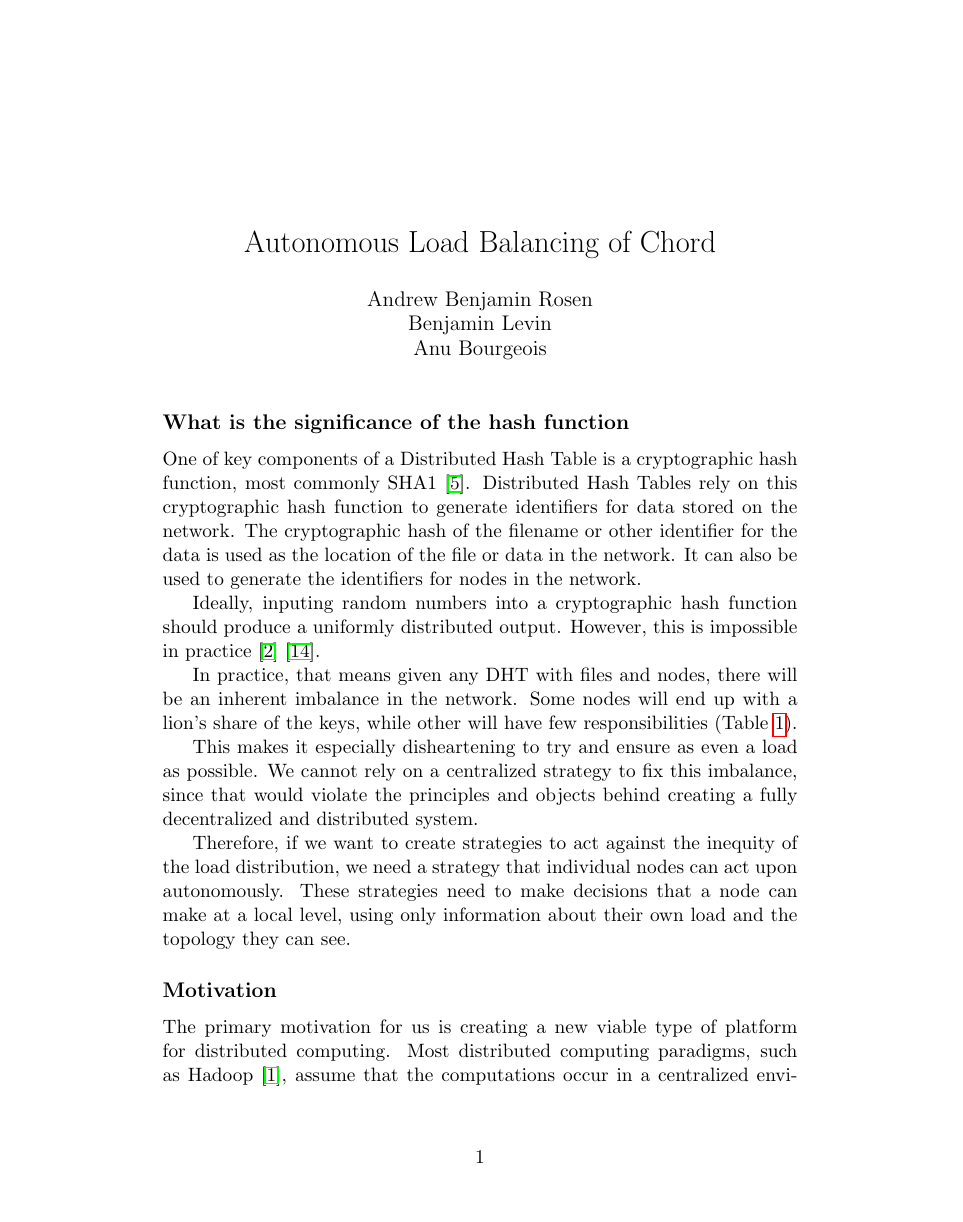
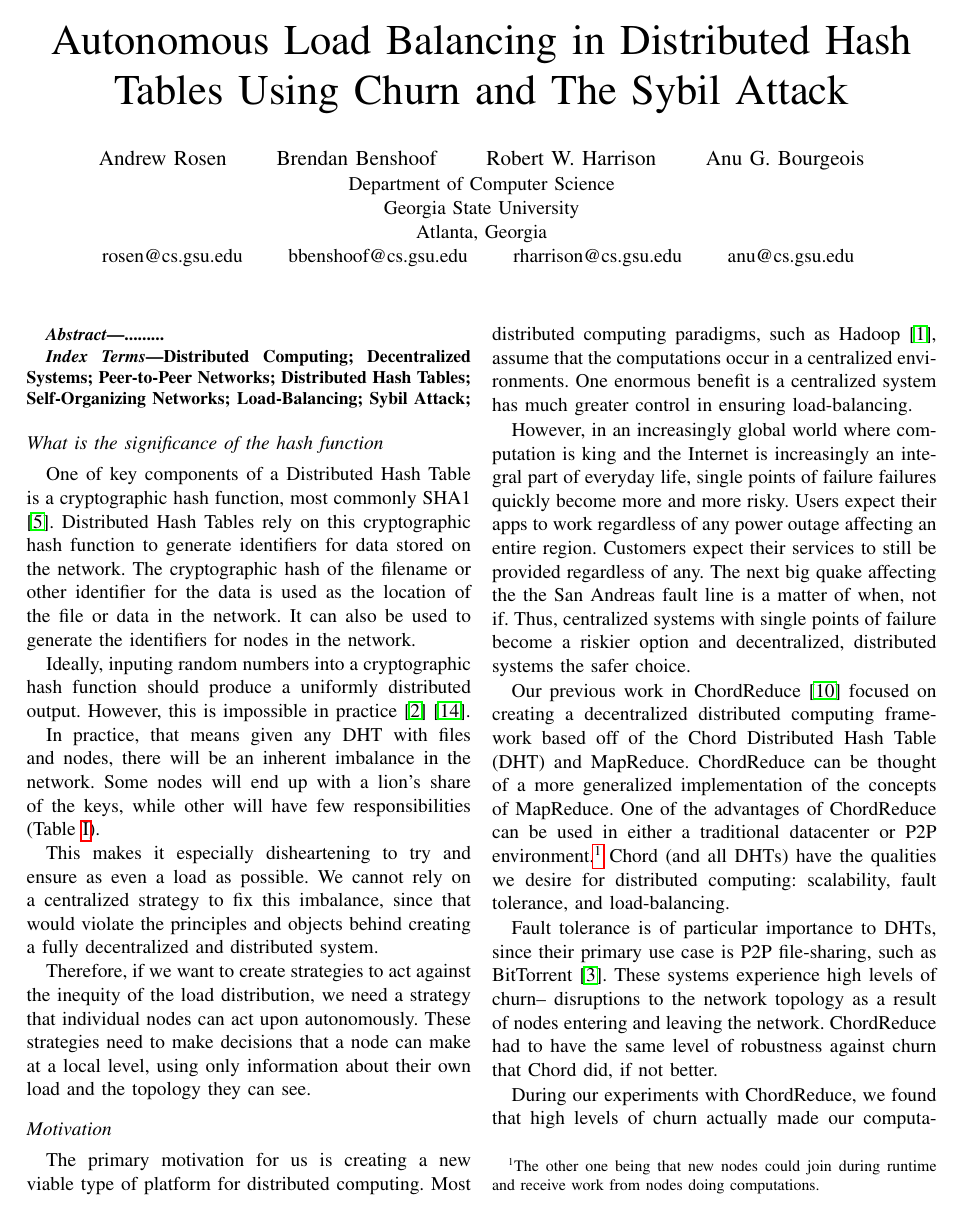
Before and after one commit to b-levin/Chord_Autonomous, a LaTeX paper (sybil_autonomous.tex): page 1 of 28 before the commit and page 1 of 12 after it. The pictures show the PDF file sybil_autonomous.pdf that the author committed with the source.

Commit message:
Switched to IEEE format, fixed itemization in IEEE formatting

```diff
--- a/sybil_autonomous.tex
+++ b/sybil_autonomous.tex
@@ -21,12 +21,28 @@
 
 %\doublespacing
 
-\title{Autonomous Load Balancing of Chord}
-\author{Andrew Benjamin Rosen \\ Benjamin Levin \\ Anu Bourgeois}
-\date{}
+\title{Autonomous Load Balancing in Distributed Hash Tables Using Churn and The Sybil Attack}
+\author{\IEEEauthorblockN{Andrew Rosen \qquad Brendan Benshoof \qquad Robert W. Harrison \qquad Anu G. Bourgeois}
+	\IEEEauthorblockA{Department of Computer Science\\
+		Georgia State University\\
+		Atlanta, Georgia\\
+		rosen@cs.gsu.edu \qquad  bbenshoof@cs.gsu.edu  \qquad rharrison@cs.gsu.edu \qquad anu@cs.gsu.edu }
+}
+
+\hyphenation{op-tical net-works semi-conduc-tor Chord-Reduce Map-Reduce Data-Nodes Name-Nodes Ur-DHT Ur-CHORD}
 
 \begin{document}
 \maketitle
+
+\begin{abstract}
+	.........
+\end{abstract}
+
+
+\begin{IEEEkeywords}
+	Distributed Computing; Decentralized Systems; Peer-to-Peer Networks;  Distributed Hash Tables; Self-Organizing Networks; Load-Balancing; Sybil Attack;
+
+\end{IEEEkeywords}
 
 
 
@@ -172,7 +188,7 @@ That node and the node located at about $(-0.1, -1)$ are responsible for approxi
 	\centering
 	\includegraphics[width=0.7\linewidth]{figs/exampleChordUnevenRedone}
 	\caption[Distribution of Nodes and Tasks in a Chord DHT]{A visual example of data and nodes in a Chord DHT with 10 nodes (represented by red circles) and 100 tasks (blue pluses). Nodes are responsible for all the tasks that fall along the perimeter between themselves and their predecessor, which is the closest node counterclockwise.}
-	\label{fig:exampleChordUnevenRedone}
+	\label{fig:exampleChordDistribution}
 \end{figure}
 
 Figure \ref{fig:exampleChordEvenDistribution} shows the same network, but the nodes are evenly distributed, rather than generated by the SHA1 hash function.
@@ -186,7 +202,7 @@ In addition, it would require some additional centralization to make sure every
 	\centering
 	\includegraphics[width=0.7\linewidth]{figs/exampleChordEvenRedone}
 	\caption[Distribution of Tasks in a Chord DHT  with Evenly Distributed Nodes]{A visual example of data and nodes in a Chord DHT with 10 evenly distributed nodes (represented by red circles) and 100 tasks (blue pluses).}
-	\label{fig:exampleChordEvenRedone}
+	\label{fig:exampleChordEvenDistribution}
 \end{figure}
 
 From these examples, we can see that nodes and data in a DHT are not distributed uniformly at random, but rather their distribution is better represented by  an exponential distribution.
@@ -243,55 +259,50 @@ We present each of them below.
 
 First, we'll define informally define the vocabulary we use to discuss our simulations.
 
-\begin{description}
-	\item [Tick] In a simulation, normal measurements of time, such as a second, are completely arbitrary.
+\subsubsection*{Tick} In a simulation, normal measurements of time, such as a second, are completely arbitrary.
 We will be using an abstract \textit{tick} to measure time.
 We consider the tick to be the amount of time it takes a node to complete one task (or more depending on our variables, see below) and perform the appropriate maintenance to keep the network consistent and healthy.
-	%Provide ChordReduce and UrDHT summary
-	\item [Maintenance] We assume nodes use the active, aggressive strategy from ChordReduce and UrDHT \cite{chordreduce} \cite{urdht}.
+
+\subsubsection*{Maintenance} We assume nodes use the active, aggressive strategy from ChordReduce and UrDHT \cite{chordreduce} \cite{urdht}.
 Every maintenance cycle, each node checks and updates its list of neighbors (successors and predecessors in Chord) and responds appropriately.
 We assume that a tick is enough time to accomplish at least one maintenance cycle.
-	\item[Task] We measure the size of a distributed computing job in tasks.
+\subsubsection*{Task} We measure the size of a distributed computing job in tasks.
 Each task has a key that corresponds to the key of a file or chunk of a file stored on the network.
 We assume that it takes a tick for a node to complete at least one task.
 	%consume -> complete, check if correct
-	\item [IDs and Keys]
-	We will be using SHA-1 \cite{sha1}, a 160-bit hash function, to generate node IDs and keys for tasks.
+\subsubsection*{IDs and Keys} We will be using SHA-1 \cite{sha1}, a 160-bit hash function, to generate node IDs and keys for tasks.
 We assume each task's key corresponds to some piece of data with the same key, a scheme we used in  our previous work on ChordReduce \cite{chordreduce}.
-\end{description}
 
 \subsubsection{Experimental Variables}
 We tested a number of strategies and variables that could affect each strategy.
 While we believed the overall strategy would result in largest differences in runtime, we wanted to see what effects, if any, each of the variables would have on a particular strategy.
 
-\begin{description}
-	\item [Strategy] We use several different strategies: churn, random injection, neighbor injection, and invitation.
+\subsubsection*{Strategy} We use several different strategies: churn, random injection, neighbor injection, and invitation.
 Each of these strategies differs in how nodes attempt  to autonomously balance the workload of the network.
 None of the strategies require centralized organization.
-	\item [Homogeneity]  This variable controls whether the network is homogeneous or not.
+\subsubsection*{Homogeneity}  This variable controls whether the network is homogeneous or not.
 In a homogeneous network, each node has the same strength, which dictates how much work is completed per a tick and how many Sybils it can create.
 In a heterogeneous network, each node has a strength chosen uniformly at random from 1 to \texttt{maxSybils}.
 The default value is homogeneous.
-	\item [Work Measurement] This variable dictates how much work is consumed in a tick.
+\subsubsection*{Work Measurement} This variable dictates how much work is consumed in a tick.
 Each node can either complete a single task per a tick or their strength's worth of tasks per a tick, with the former being the default.
-	\item [Network Size]  How many nodes start in the network.
+\subsubsection*{Network Size}  How many nodes start in the network.
 We assume that this can grow during the experiment, either via churn or by creating Sybils.
 We discuss how this works in Sections \ref{sec:strat-churn} and \ref{sec:strat-randomInject}.
-	\item [Number of Tasks] We measure the size of of a job in tasks.
+\subsubsection*{Number of Tasks} We measure the size of of a job in tasks.
 This number is typically a few orders of magnitude greater than the network size.
-	\item [Churn Rate] The churn rate is a float between 0 and 1.
+\subsubsection*{Churn Rate} The churn rate is a float between 0 and 1.
 This represents both the chance each individual node has of leaving (or joining) the network each tick.
 It also corresponds to the fraction of nodes we expect to leave the network each tick.
 Churn can be self induced or a result of actual turbulence in the network.
 Like most analyses of churn \cite{marozzo2012p2p}, we assume churn is constant throughout the experiment and that the joining and leaving rate are equal.
 The default value is 0.
-	\item [Max Sybils] \texttt{maxSybils} is the maximum number of Sybils a node can have at once.  We tested 5, the default, and 10.
-	\item [Sybil Threshold] The \texttt{sybilThreshold} dictates the number of tasks a node must have before it can create a Sybil.  The default setting is having no work (0 tasks).
+\subsubsection*{Max Sybils} \texttt{maxSybils} is the maximum number of Sybils a node can have at once.  We tested 5, the default, and 10.
+\subsubsection*{Sybil Threshold} The \texttt{sybilThreshold} dictates the number of tasks a node must have before it can create a Sybil.  The default setting is having no work (0 tasks).
 %Why is the sybil default 0?
-	\item [Successors] The number of successors each node keeps track of, either 5 or 10, with 5 being the default.
+\subsubsection*{Successors} The number of successors each node keeps track of, either 5 or 10, with 5 being the default.
 Nodes also keep track of the same number of predecessors.
 
-\end{description}
 
 We also considered using a variable noted as the \texttt{AdaptationRate}, which was the interval at which nodes decided whether or not to create a Sybil.
 Preliminary experiments showed \texttt{AdaptationRate} to have a minimal effect on the runtime, so it was removed.
```
Also changed, not shown: autonomous-ieee.bbl (added), autonomous-ieee.pdf, sybil_autonomous.pdf, sybil_autonomous.tex (5 more changed lines), 8 other files. Lines whose indentation alone changed are shown as unchanged.
